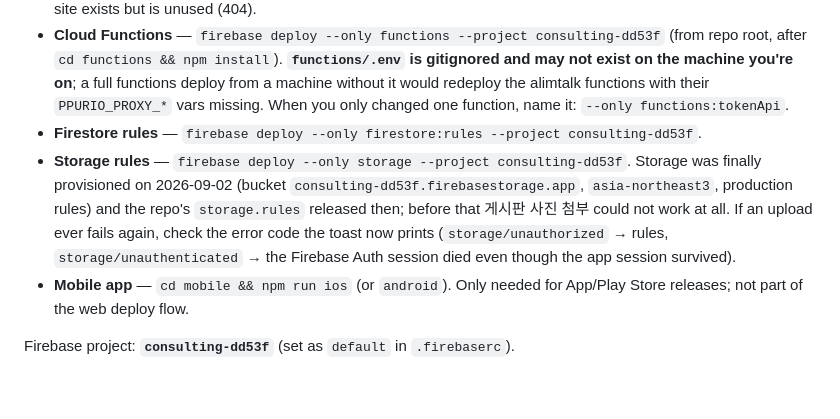
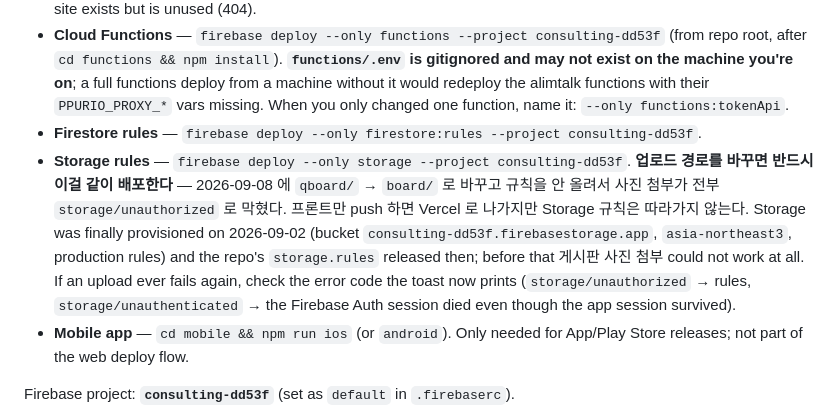
Before and after one commit to jaehee05/2027-consulting, a Markdown page: CLAUDE.md, the part around the change. Drawn GitHub-style; blank space fills up the shorter version.

Commit message:
사진 첨부가 막히던 원인 기록
qboard/ 를 board/ 로 바꾸면서 storage.rules 를 배포하지 않아 프로덕션에는
옛 경로 규칙만 남아 있었다. 업로드가 전부 storage/unauthorized 로 막혔다.
규칙을 배포해 해결했고, 경로를 바꿀 때 함께 배포해야 한다는 점을 남긴다.

Co-Authored-By: Claude Opus 5 (1M context) <noreply@anthropic.com>
Claude-Session: https://claude.ai/code/session_01Pr8pbnfdtF4q6BgHVFaBhB

```diff
--- a/CLAUDE.md
+++ b/CLAUDE.md
@@ -22,7 +22,7 @@ The three deploy targets are **independent** — pick the right one for the chan
 - **Web frontend (`index.html`, `privacy.html`, `favicon.png`)** — Vercel auto-deploys from GitHub `main` on every push. Live site: `https://www.kjhedu.kr/`. No `vercel.json` in repo; config is on the Vercel side. **A `git push` is sufficient** — do not run `firebase deploy --only hosting`. The `consulting-dd53f.web.app` Firebase Hosting site exists but is unused (404).
 - **Cloud Functions** — `firebase deploy --only functions --project consulting-dd53f` (from repo root, after `cd functions && npm install`). **`functions/.env` is gitignored and may not exist on the machine you're on**; a full functions deploy from a machine without it would redeploy the alimtalk functions with their `PPURIO_PROXY_*` vars missing. When you only changed one function, name it: `--only functions:tokenApi`.
 - **Firestore rules** — `firebase deploy --only firestore:rules --project consulting-dd53f`.
-- **Storage rules** — `firebase deploy --only storage --project consulting-dd53f`. Storage was finally provisioned on 2026-09-02 (bucket `consulting-dd53f.firebasestorage.app`, `asia-northeast3`, production rules) and the repo's `storage.rules` released then; before that 게시판 사진 첨부 could not work at all. If an upload ever fails again, check the error code the toast now prints (`storage/unauthorized` → rules, `storage/unauthenticated` → the Firebase Auth session died even though the app session survived).
+- **Storage rules** — `firebase deploy --only storage --project consulting-dd53f`. **업로드 경로를 바꾸면 반드시 이걸 같이 배포한다** — 2026-09-08 에 `qboard/` → `board/` 로 바꾸고 규칙을 안 올려서 사진 첨부가 전부 `storage/unauthorized` 로 막혔다. 프론트만 push 하면 Vercel 로 나가지만 Storage 규칙은 따라가지 않는다. Storage was finally provisioned on 2026-09-02 (bucket `consulting-dd53f.firebasestorage.app`, `asia-northeast3`, production rules) and the repo's `storage.rules` released then; before that 게시판 사진 첨부 could not work at all. If an upload ever fails again, check the error code the toast now prints (`storage/unauthorized` → rules, `storage/unauthenticated` → the Firebase Auth session died even though the app session survived).
 - **Mobile app** — `cd mobile && npm run ios` (or `android`). Only needed for App/Play Store releases; not part of the web deploy flow.
 
 Firebase project: **`consulting-dd53f`** (set as `default` in `.firebaserc`).
```
